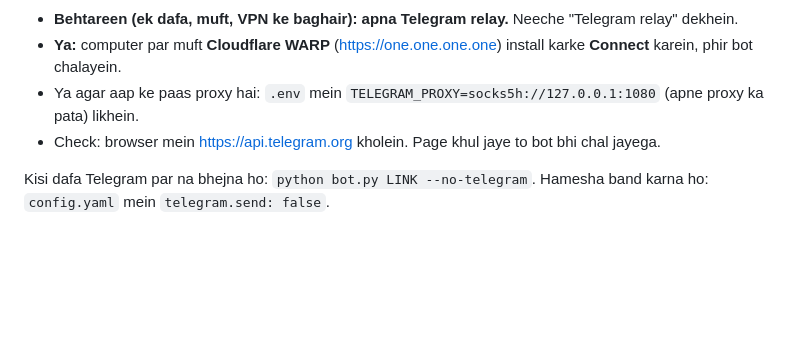
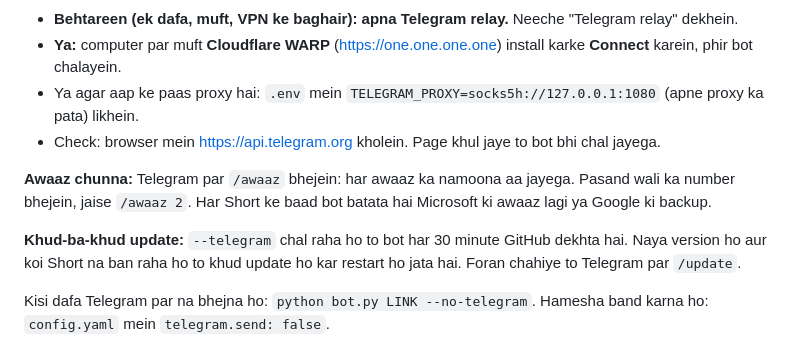
Before and after one commit to AA-enterprises/claude-rep, a Markdown page: shorts-bot/README.md, the part around the change. GitHub-like rendering; blank space fills up the shorter version.

Commit message:
README: /awaaz voice samples and automatic updates
Co-Authored-By: Claude Opus 5.5 <noreply@anthropic.com>
Claude-Session: https://claude.ai/code/session_013xkqWuuxDEptqAyDmavCkg

```diff
--- a/shorts-bot/README.md
+++ b/shorts-bot/README.md
@@ -142,6 +142,10 @@ Har Short tayyar hote hi aap ke Telegram par video aur alag message mein title/d
 - Ya agar aap ke paas proxy hai: `.env` mein `TELEGRAM_PROXY=socks5h://127.0.0.1:1080` (apne proxy ka pata) likhein.
 - Check: browser mein https://api.telegram.org kholein. Page khul jaye to bot bhi chal jayega.
 
+**Awaaz chunna:** Telegram par `/awaaz` bhejein: har awaaz ka namoona aa jayega. Pasand wali ka number bhejein, jaise `/awaaz 2`. Har Short ke baad bot batata hai Microsoft ki awaaz lagi ya Google ki backup.
+
+**Khud-ba-khud update:** `--telegram` chal raha ho to bot har 30 minute GitHub dekhta hai. Naya version ho aur koi Short na ban raha ho to khud update ho kar restart ho jata hai. Foran chahiye to Telegram par `/update`.
+
 Kisi dafa Telegram par na bhejna ho: `python bot.py LINK --no-telegram`. Hamesha band karna ho: `config.yaml` mein `telegram.send: false`.
 
 ### Telegram relay (apna muft Cloudflare Worker)
```
